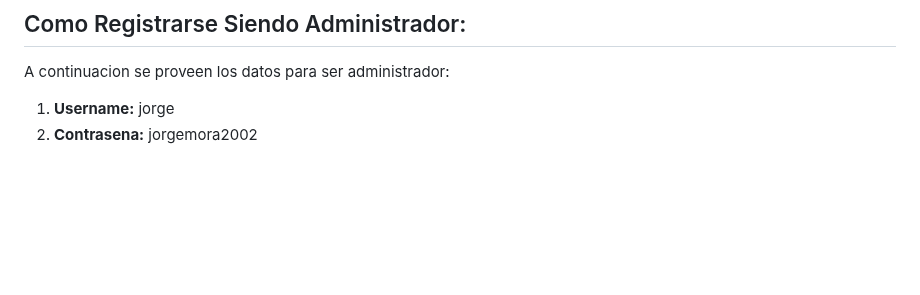
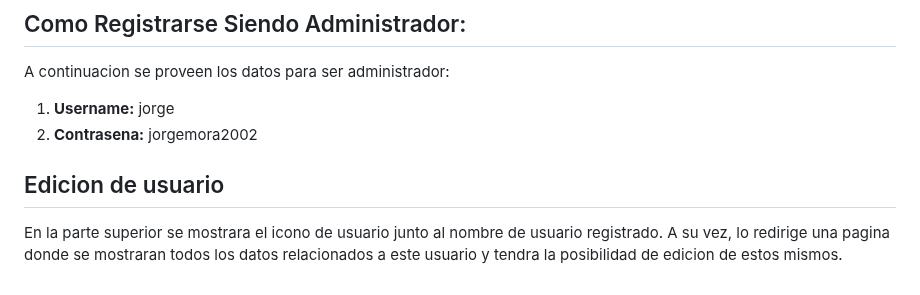
Before and after one commit to JorgeMora8/JorgeMora_Final_Django, a Markdown page: README.md, the part around the change. Drawn GitHub-style; blank space fills up the shorter version.

```diff
--- a/README.md
+++ b/README.md
@@ -102,3 +102,8 @@ El usuario administrador es aquel responsable del mantenimiento y manipulacion d
 A continuacion se proveen los datos para ser administrador:
 1. **Username:** jorge
 2. **Contrasena:** jorgemora2002
+
+
+## Edicion de usuario
+En la parte superior se mostrara el icono de usuario junto al nombre de usuario registrado.
+A su vez, lo redirige una pagina donde se mostraran todos los datos relacionados a este usuario y tendra la posibilidad de edicion de estos mismos.
```
